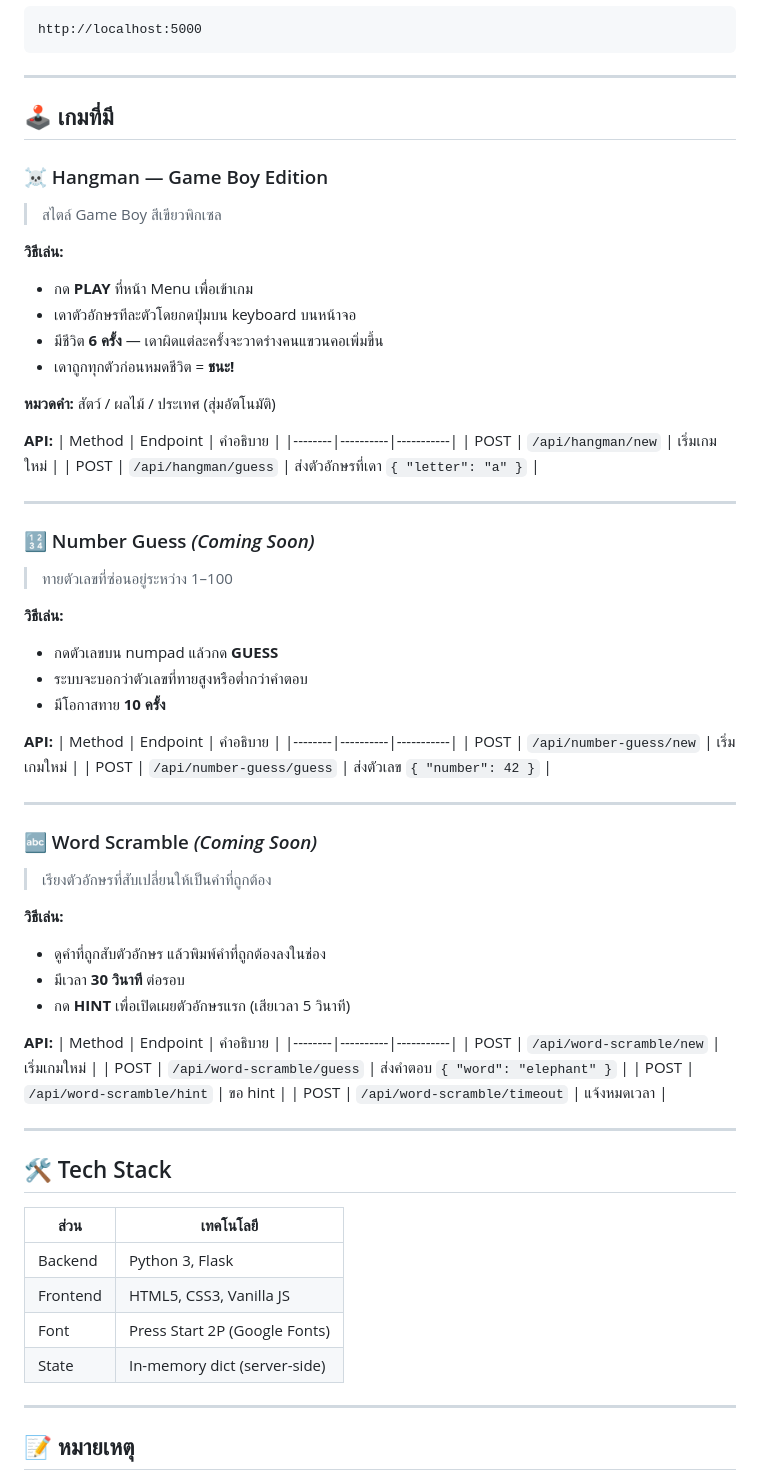
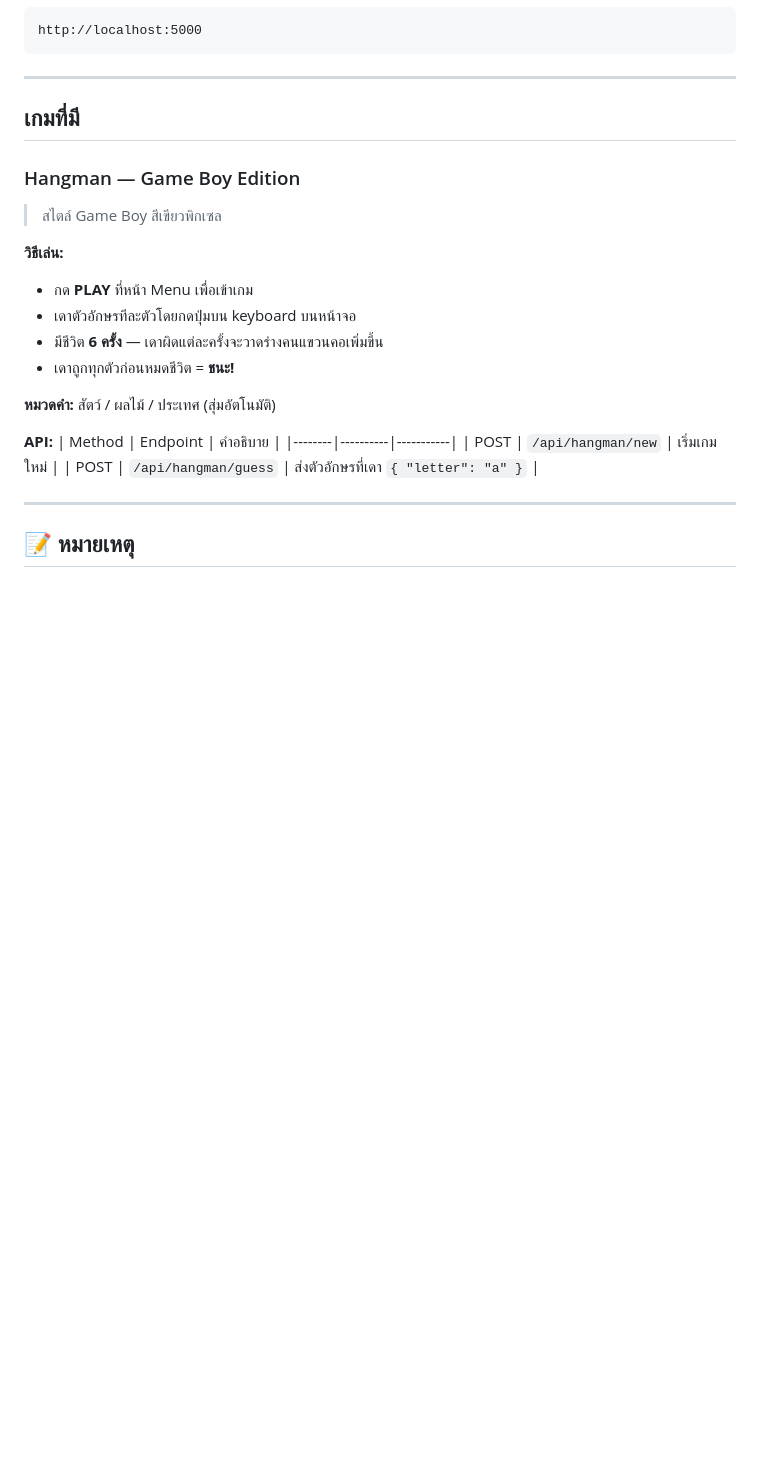
Before and after one commit to Mametoyas/SP-MiniProject, a Markdown page: README.md, the part around one of its changes. GitHub-like rendering; blank space fills up the shorter version.

```diff
--- a/README.md
+++ b/README.md
@@ -54,9 +67,9 @@ http://localhost:5000
 
 ---
 
-## 🕹️ เกมที่มี
+## เกมที่มี
 
-### ☠️ Hangman — Game Boy Edition
+### Hangman — Game Boy Edition
 > สไตล์ Game Boy สีเขียวพิกเซล
 
 **วิธีเล่น:**
@@ -75,51 +88,6 @@ http://localhost:5000
 
 ---
 
-### 🔢 Number Guess *(Coming Soon)*
-> ทายตัวเลขที่ซ่อนอยู่ระหว่าง 1–100
-
-**วิธีเล่น:**
-- กดตัวเลขบน numpad แล้วกด **GUESS**
-- ระบบจะบอกว่าตัวเลขที่ทายสูงหรือต่ำกว่าคำตอบ
-- มีโอกาสทาย **10 ครั้ง**
-
-**API:**
-| Method | Endpoint | คำอธิบาย |
-|--------|----------|-----------|
-| POST | `/api/number-guess/new` | เริ่มเกมใหม่ |
-| POST | `/api/number-guess/guess` | ส่งตัวเลข `{ "number": 42 }` |
-
----
-
-### 🔤 Word Scramble *(Coming Soon)*
-> เรียงตัวอักษรที่สับเปลี่ยนให้เป็นคำที่ถูกต้อง
-
-**วิธีเล่น:**
-- ดูคำที่ถูกสับตัวอักษร แล้วพิมพ์คำที่ถูกต้องลงในช่อง
-- มีเวลา **30 วินาที** ต่อรอบ
-- กด **HINT** เพื่อเปิดเผยตัวอักษรแรก (เสียเวลา 5 วินาที)
-
-**API:**
-| Method | Endpoint | คำอธิบาย |
-|--------|----------|-----------|
-| POST | `/api/word-scramble/new` | เริ่มเกมใหม่ |
-| POST | `/api/word-scramble/guess` | ส่งคำตอบ `{ "word": "elephant" }` |
-| POST | `/api/word-scramble/hint` | ขอ hint |
-| POST | `/api/word-scramble/timeout` | แจ้งหมดเวลา |
-
----
-
-## 🛠️ Tech Stack
-
-| ส่วน | เทคโนโลยี |
-|------|-----------|
-| Backend | Python 3, Flask |
-| Frontend | HTML5, CSS3, Vanilla JS |
-| Font | Press Start 2P (Google Fonts) |
-| State | In-memory dict (server-side) |
-
----
-
 ## 📝 หมายเหตุ
 
 - Game state เก็บใน memory — รีเซ็ตเมื่อ restart server
```
Also changed, not shown: other parts of README.md (+19 -6 lines).
